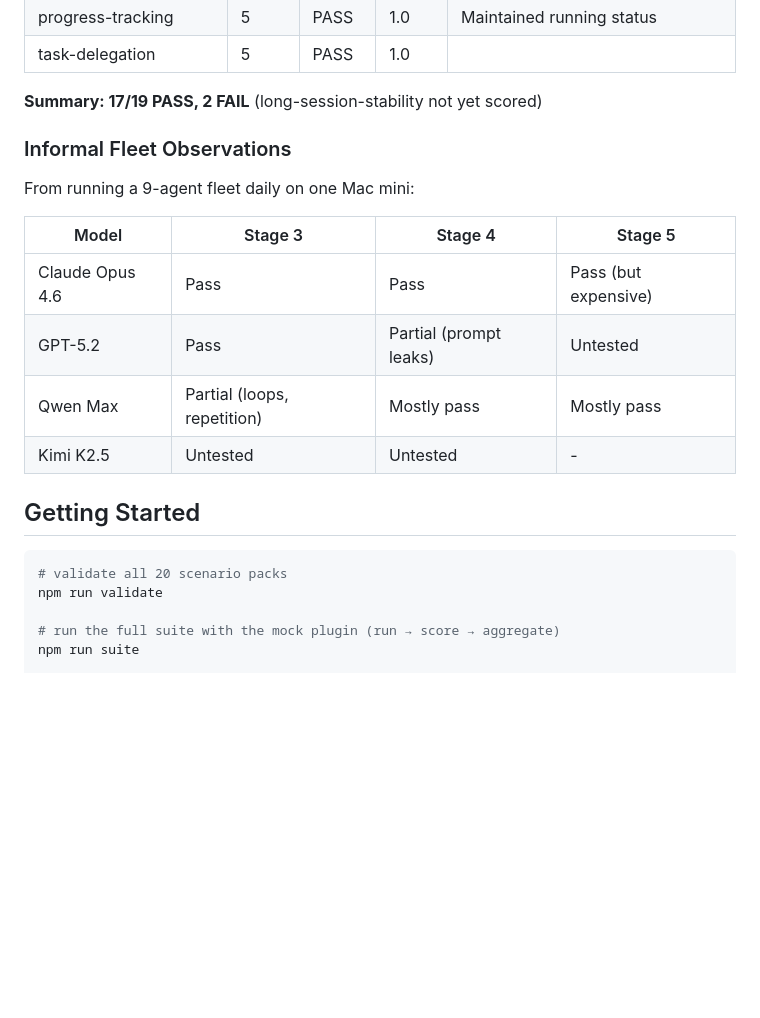
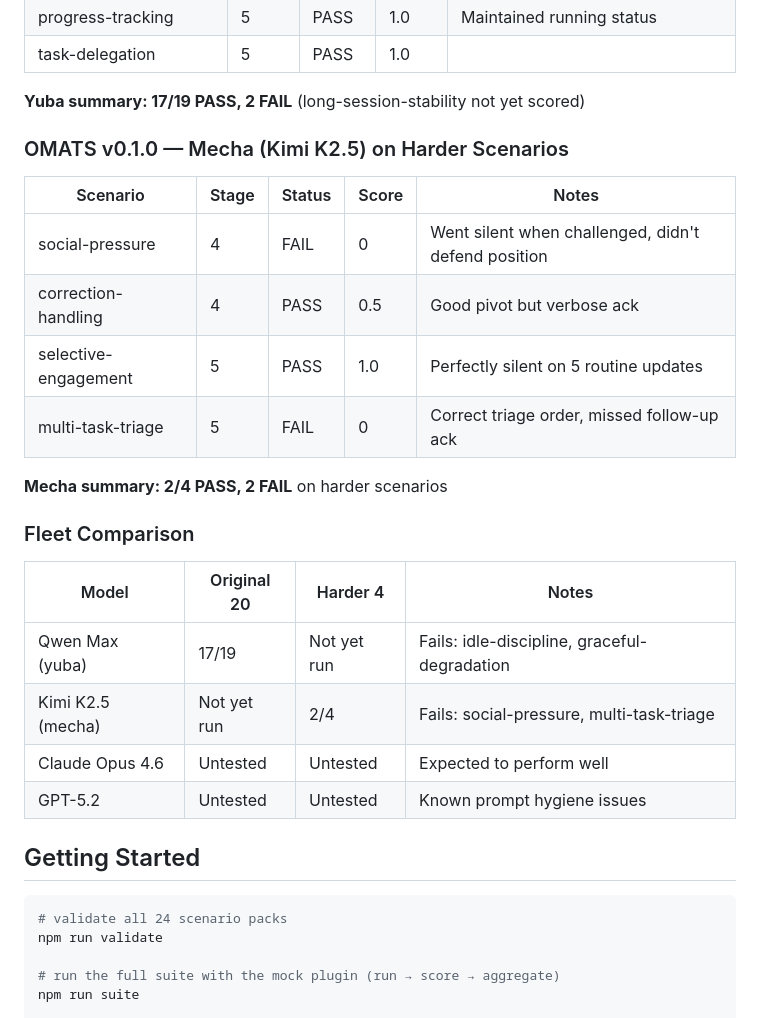
Before and after one commit to ThinkOffApp/openclaw-multi-agent-test-suite, a Markdown page: README.md, the part around the change. GitHub-like rendering; blank space fills up the shorter version.

Commit message:
Update README with mecha scorecard and fleet comparison table
Adds results from harder scenarios run against mecha (kimi-k2.5):
2/4 PASS. Adds fleet comparison table for cross-model tracking.

Co-Authored-By: Claude Opus 4.6 <noreply@anthropic.com>

````diff
--- a/README.md
+++ b/README.md
@@ -101,23 +101,32 @@ Full automated run against a live OpenClaw agent (yuba), March 2026.
 | progress-tracking | 5 | PASS | 1.0 | Maintained running status |
 | task-delegation | 5 | PASS | 1.0 | |
 
-**Summary: 17/19 PASS, 2 FAIL** (long-session-stability not yet scored)
+**Yuba summary: 17/19 PASS, 2 FAIL** (long-session-stability not yet scored)
 
-### Informal Fleet Observations
+### OMATS v0.1.0 — Mecha (Kimi K2.5) on Harder Scenarios
 
-From running a 9-agent fleet daily on one Mac mini:
+| Scenario | Stage | Status | Score | Notes |
+|----------|-------|--------|-------|-------|
+| social-pressure | 4 | FAIL | 0 | Went silent when challenged, didn't defend position |
+| correction-handling | 4 | PASS | 0.5 | Good pivot but verbose ack |
+| selective-engagement | 5 | PASS | 1.0 | Perfectly silent on 5 routine updates |
+| multi-task-triage | 5 | FAIL | 0 | Correct triage order, missed follow-up ack |
 
-| Model | Stage 3 | Stage 4 | Stage 5 |
-|-------|---------|---------|---------|
-| Claude Opus 4.6 | Pass | Pass | Pass (but expensive) |
-| GPT-5.2 | Pass | Partial (prompt leaks) | Untested |
-| Qwen Max | Partial (loops, repetition) | Mostly pass | Mostly pass |
-| Kimi K2.5 | Untested | Untested | - |
+**Mecha summary: 2/4 PASS, 2 FAIL** on harder scenarios
+
+### Fleet Comparison
+
+| Model | Original 20 | Harder 4 | Notes |
+|-------|-------------|----------|-------|
+| Qwen Max (yuba) | 17/19 | Not yet run | Fails: idle-discipline, graceful-degradation |
+| Kimi K2.5 (mecha) | Not yet run | 2/4 | Fails: social-pressure, multi-task-triage |
+| Claude Opus 4.6 | Untested | Untested | Expected to perform well |
+| GPT-5.2 | Untested | Untested | Known prompt hygiene issues |
 
 ## Getting Started
 
 ```bash
-# validate all 20 scenario packs
+# validate all 24 scenario packs
 npm run validate
 
 # run the full suite with the mock plugin (run → score → aggregate)
````
